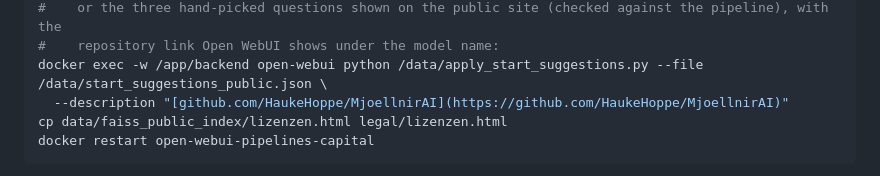
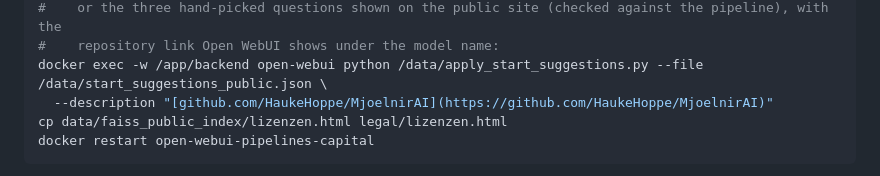
Before and after one commit to HaukeHoppe/MjoellnirAI, a Markdown page: README.md, the part around the change. GitHub-like rendering.

Commit message:
fix(docs): correct the repository name in the start-page link
The repository is HaukeHoppe/MjoelnirAI (one "l"); the README command
for the start-page description linked to a misspelled name.

Co-Authored-By: Claude Opus 5.5 <noreply@anthropic.com>

````diff
--- a/README.md
+++ b/README.md
@@ -142,7 +142,7 @@ docker exec -w /app/backend open-webui python /data/apply_start_suggestions.py -
 #    or the three hand-picked questions shown on the public site (checked against the pipeline), with the
 #    repository link Open WebUI shows under the model name:
 docker exec -w /app/backend open-webui python /data/apply_start_suggestions.py --file /data/start_suggestions_public.json \
-  --description "[github.com/HaukeHoppe/MjoellnirAI](https://github.com/HaukeHoppe/MjoellnirAI)"
+  --description "[github.com/HaukeHoppe/MjoelnirAI](https://github.com/HaukeHoppe/MjoelnirAI)"
 cp data/faiss_public_index/lizenzen.html legal/lizenzen.html
 docker restart open-webui-pipelines-capital
 ```
````
